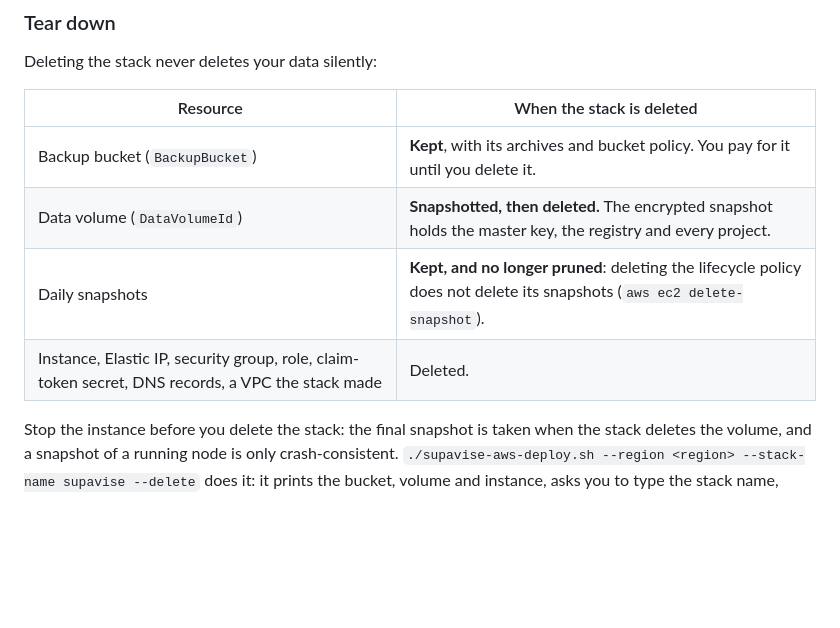
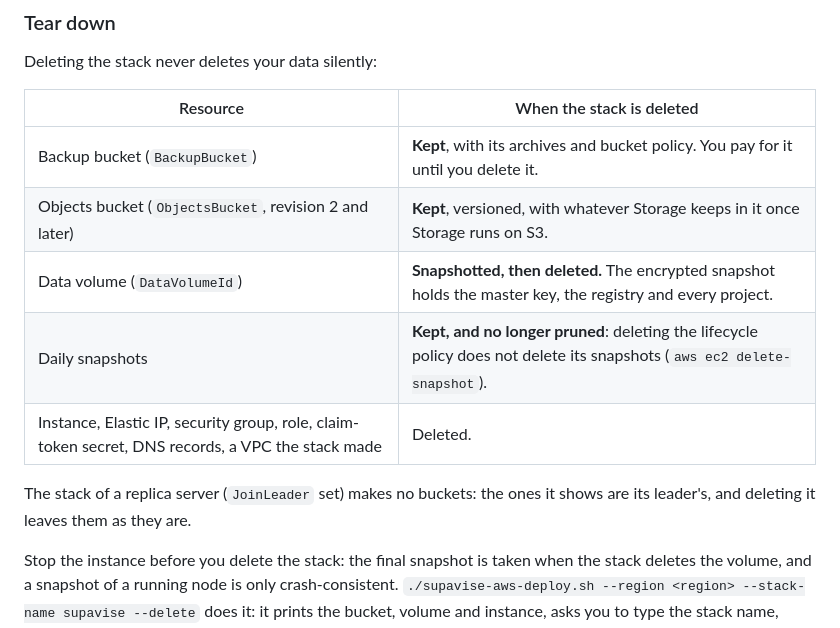
Before and after one commit to jsmillerdev/sbctl, a Markdown page: deploy/README.md, the part around one of its changes. Rendered like a GitHub page; blank space fills up the shorter version.

Commit message:
deploy/README: the tear-down section names the objects bucket and the one-command purge

```diff
--- a/deploy/README.md
+++ b/deploy/README.md
@@ -382,9 +382,12 @@ Deleting the stack never deletes your data silently:
 | Resource | When the stack is deleted |
 |---|---|
 | Backup bucket (`BackupBucket`) | **Kept**, with its archives and bucket policy. You pay for it until you delete it. |
+| Objects bucket (`ObjectsBucket`, revision 2 and later) | **Kept**, versioned, with whatever Storage keeps in it once Storage runs on S3. |
 | Data volume (`DataVolumeId`) | **Snapshotted, then deleted.** The encrypted snapshot holds the master key, the registry and every project. |
 | Daily snapshots | **Kept, and no longer pruned**: deleting the lifecycle policy does not delete its snapshots (`aws ec2 delete-snapshot`). |
 | Instance, Elastic IP, security group, role, claim-token secret, DNS records, a VPC the stack made | Deleted. |
 
+The stack of a replica server (`JoinLeader` set) makes no buckets: the ones it shows are its leader's, and deleting it leaves them as they are.
+
 Stop the instance before you delete the stack: the final snapshot is taken when the stack deletes the volume, and a snapshot of a running node is only crash-consistent. `./supavise-aws-deploy.sh --region <region> --stack-name supavise --delete` does it: it prints the bucket, volume and instance, asks you to type the stack name, stops the instance, waits until it is stopped, and only then deletes the stack (it keeps the stack if the instance does not stop). A stack whose first launch failed (`ROLLBACK_COMPLETE` or `CREATE_FAILED`) has no instance; the script deletes it without stopping anything. `cloudformation deploy` cannot update a `ROLLBACK_COMPLETE` stack, so deleting it is the way to try again. In the console, stop the instance first, then delete the stack. `aws ec2 describe-snapshots --region <region> --owner-ids self --filters Name=volume-id,Values=<DataVolumeId>` lists the snapshots afterwards.
 
```
Also changed, not shown: other parts of deploy/README.md (+9 -1 lines).
